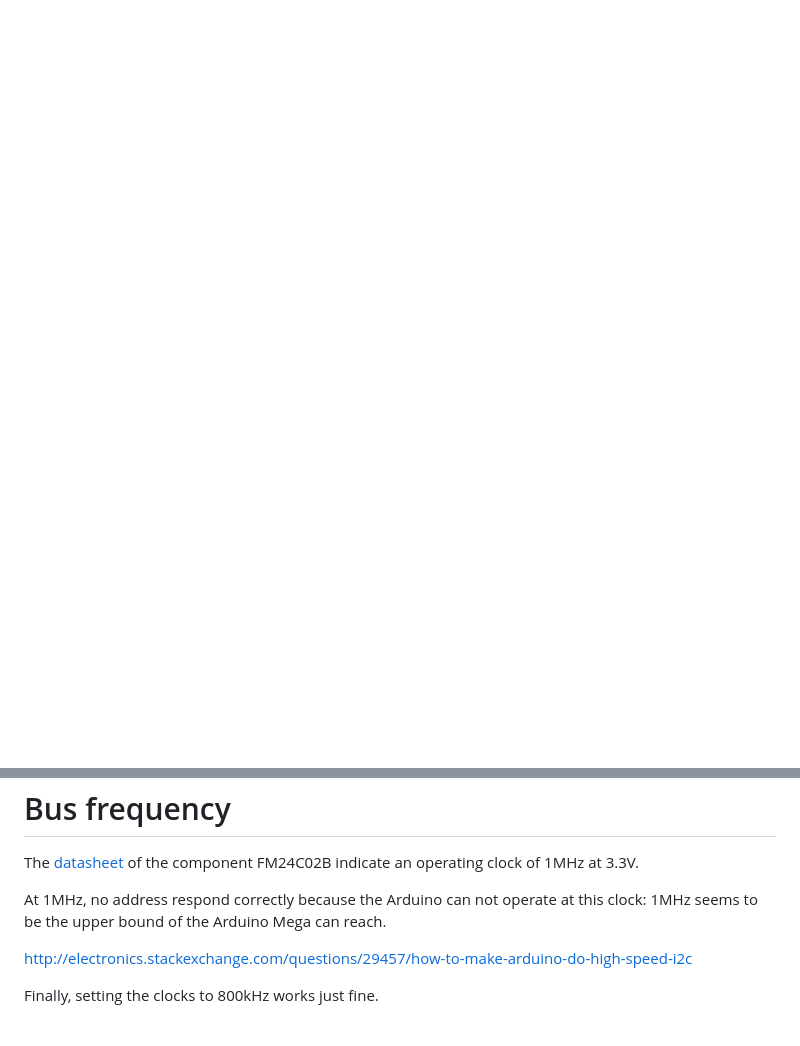
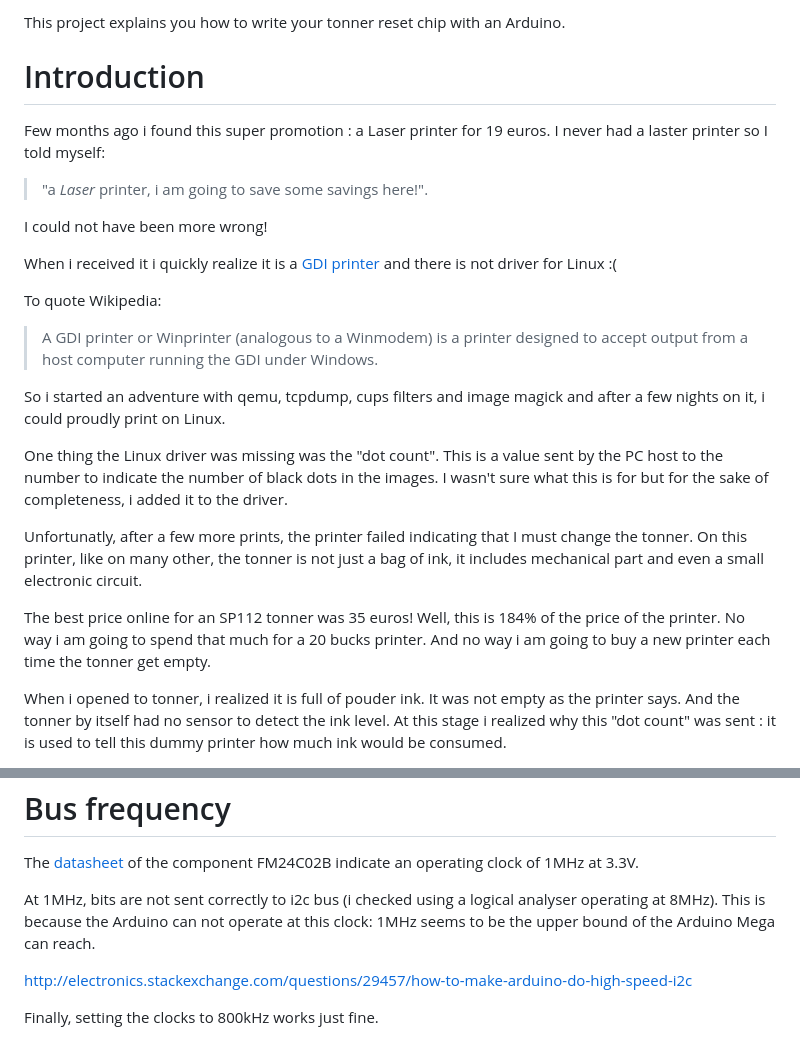
Before and after one commit to lugu/toner_chip_reset, a Markdown page: README.md, 2 parts joined by grey strips. Drawn GitHub-style; blank space fills up the shorter version.

Commit message:
README.md: add quick background introduction

```diff
--- a/README.md
+++ b/README.md
@@ -0,0 +1,48 @@
+
+This project explains you how to write your tonner reset chip with an
+Arduino.
+
+Introduction
+============
+
+Few months ago i found this super promotion : a Laser printer for 19
+euros. I never had a laster printer so I told myself:
+
+> "a *Laser* printer, i am going to save some savings here!".
+
+I could not have been more wrong!
+
+When i received it i quickly realize it is a
+[GDI printer](http://www.openprinting.org/printer/Generic/Generic-GDI_Printer)
+and there is not driver for Linux :(
+
+To quote Wikipedia:
+
+> A GDI printer or Winprinter (analogous to a Winmodem) is a printer
+> designed to accept output from a host computer running the GDI under
+> Windows.
+
+So i started an adventure with qemu, tcpdump, cups filters and image
+magick and after a few nights on it, i could proudly print on Linux.
+
+One thing the Linux driver was missing was the "dot count". This is a
+value sent by the PC host to the number to indicate the number of
+black dots in the images. I wasn't sure what this is for but for the
+sake of completeness, i added it to the driver.
+
+Unfortunatly, after a few more prints, the printer failed indicating
+that I must change the tonner. On this printer, like on many other,
+the tonner is not just a bag of ink, it includes mechanical part and
+even a small electronic circuit.
+
+The best price online for an SP112 tonner was 35 euros! Well, this is
+184% of the price of the printer. No way i am going to spend that much
+for a 20 bucks printer. And no way i am going to buy a new printer
+each time the tonner get empty.
+
+When i opened to tonner, i realized it is full of pouder ink. It was
+not empty as the printer says. And the tonner by itself had no sensor
+to detect the ink level. At this stage i realized why this "dot count"
+was sent : it is used to tell this dummy printer how much ink would be
+consumed.
+
@@ -70,8 +99,10 @@ Bus frequency
 The [datasheet](/datasheet/FM24C02B-04B-08B-16B.pdf) of the component
 FM24C02B indicate an operating clock of 1MHz at 3.3V.
 
-At 1MHz, no address respond correctly because the Arduino can not
-operate at this clock: 1MHz seems to be the upper bound of the Arduino Mega can reach.
+At 1MHz, bits are not sent correctly to i2c bus (i checked using a
+logical analyser operating at 8MHz). This is because the Arduino can
+not operate at this clock: 1MHz seems to be the upper bound of the
+Arduino Mega can reach.
 
 http://electronics.stackexchange.com/questions/29457/how-to-make-arduino-do-high-speed-i2c
 
```
Also changed, not shown: other parts of README.md (+36 -27 lines), images/sp112-toner.jpg (added).
